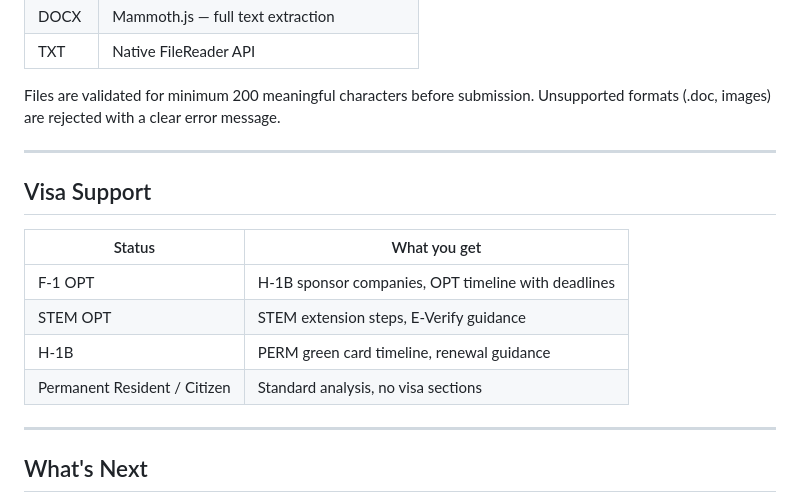
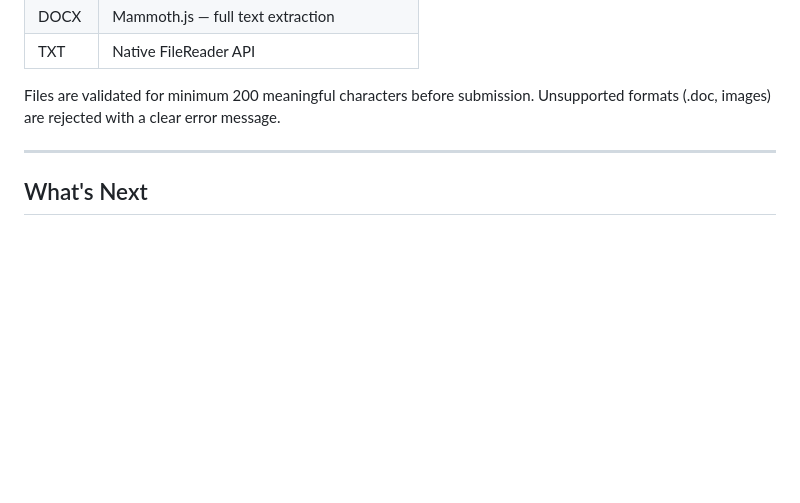
Before and after one commit to pavithra-analytics/gradlaunch, a Markdown page: README.md, the part around the change. Rendered like a GitHub page; blank space fills up the shorter version.

```diff
--- a/README.md
+++ b/README.md
@@ -152,17 +152,6 @@ Files are validated for minimum 200 meaningful characters before submission. Uns
 
 ---
 
-## Visa Support
-
-| Status | What you get |
-|---|---|
-| F-1 OPT | H-1B sponsor companies, OPT timeline with deadlines |
-| STEM OPT | STEM extension steps, E-Verify guidance |
-| H-1B | PERM green card timeline, renewal guidance |
-| Permanent Resident / Citizen | Standard analysis, no visa sections |
-
----
-
 ## What's Next
 
 - [ ] Job description match score (paste any JD for exact requirement breakdown)
```
